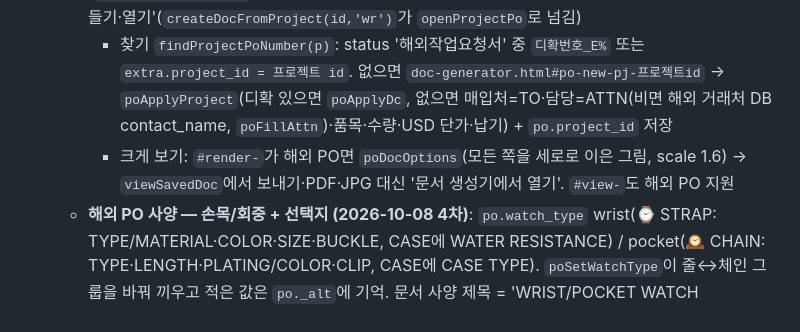
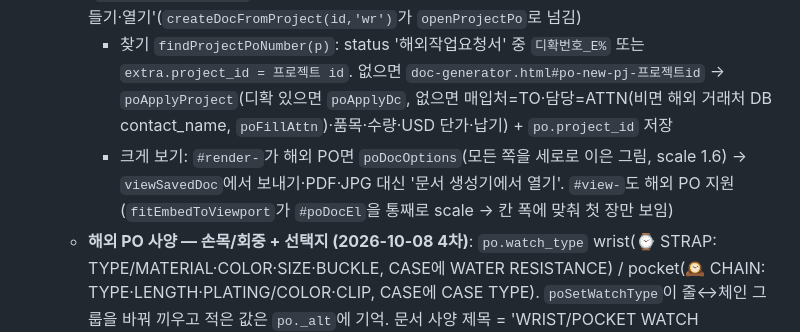
Before and after one commit to hyunhobbit-ops/klp-work-dashboard, a Markdown page: CLAUDE.md, the part around the change. GitHub-like rendering.

Commit message:
CLAUDE.md: 해외 PO 임베드 축소
Co-Authored-By: Claude Opus 5.5 <noreply@anthropic.com>

```diff
--- a/CLAUDE.md
+++ b/CLAUDE.md
@@ -102,7 +102,7 @@
   - 매입처 이름이 해외 거래처 DB(`clients_overseas`, `clientNameKey` 비교)에 있으면 자동으로 켜짐(`ovsMaybeAuto`, 사람이 직접 끈 뒤엔 안 켬). 상담 국내 진행 카드에 `🌏 $단가` 표시
   - **해외 매입 건 = 작업요청서 대신 해외 PO (2026-10-08)**: `isOvsProject(p)` = 해외 매입 정보(supplier_overseas) 있음 또는 매입처가 해외 거래처 DB(`ovsClientKeys()` 캐시, `clientNameKey`)에 있음. 그러면 — 상담 국내 진행 카드 둘째 칸 = **해외 PO** 미리보기(`inqDocTileHtml(p,'po')`, 캐시 키 'po:프로젝트id'), 지금 할 일 작업요청 단계 = '해외 공장에 PO를 보내세요' + `po:` 버튼, `wr:` 동작도 po로, 보내기 메뉴 공장 줄 = 🌏 해외 PO, 국내 상세 = 작업요청서 칸 → '해외 PO' 칸(`renderProjectPoArea`, #view- iframe + 열기·PDF) · '작업요청서 만들기' 버튼 → '🌏 해외 PO 만들기·열기'(`createDocFromProject(id,'wr')`가 `openProjectPo`로 넘김)
     - 찾기 `findProjectPoNumber(p)`: status '해외작업요청서' 중 `디확번호_E%` 또는 `extra.project_id = 프로젝트 id`. 없으면 `doc-generator.html#po-new-pj-프로젝트id` → `poApplyProject`(디확 있으면 `poApplyDc`, 없으면 매입처=TO·담당=ATTN(비면 해외 거래처 DB contact_name, `poFillAttn`)·품목·수량·USD 단가·납기) + `po.project_id` 저장
-    - 크게 보기: `#render-`가 해외 PO면 `poDocOptions`(모든 쪽을 세로로 이은 그림, scale 1.6) → `viewSavedDoc`에서 보내기·PDF·JPG 대신 '문서 생성기에서 열기'. `#view-`도 해외 PO 지원
+    - 크게 보기: `#render-`가 해외 PO면 `poDocOptions`(모든 쪽을 세로로 이은 그림, scale 1.6) → `viewSavedDoc`에서 보내기·PDF·JPG 대신 '문서 생성기에서 열기'. `#view-`도 해외 PO 지원(`fitEmbedToViewport`가 `#poDocEl`을 통째로 scale → 칸 폭에 맞춰 첫 장만 보임)
   - **해외 PO 사양 — 손목/회중 + 선택지 (2026-10-08 4차)**: `po.watch_type` wrist(⌚ STRAP: TYPE/MATERIAL·COLOR·SIZE·BUCKLE, CASE에 WATER RESISTANCE) / pocket(🕰️ CHAIN: TYPE·LENGTH·PLATING/COLOR·CLIP, CASE에 CASE TYPE). `poSetWatchType`이 줄↔체인 그룹을 바꿔 끼우고 적은 값은 `po._alt`에 기억. 문서 사양 제목 = 'WRIST/POCKET WATCH SPECIFICATION'. 보편 항목은 `PO_OPT[항목]` = [영어(문서), 한글(화면)] 선택 → '한글 · English'로 보이고 문서엔 영어, 목록에 없으면 '기타 (직접 입력)'(`r._other`) → 글칸. 선택지 없는 칸(크기·수량·금액·날짜)은 `PO_PH` 예시. DELIVERY에 INCOTERMS(DDP/DAP/EXW/FOB) 추가. CASE에 `CASE BACK MATERIAL`(뒷판 소재 — 케이스와 같음·SUS316L/304·합금·황동·티타늄·투명 유리) — CASE BACK은 각인·인쇄·뒷판 방식, 예전 PO는 열 때 줄 자동 추가
   - SUMMARY 줄도 선택: `PO_SUM_OPT`(샘플과 동일 SAME AS SAMPLE / 지난번 주문과 동일 SAME AS BEFORE (LAST ORDER) / 한국 시간 SET TO KOREAN TIME (GMT+9) / 케이스 MADE IN CHINA 실크 6mm) + '기타'(`l._other`) → 직접 입력. 회중 CASE TYPE은 풀커버(Full cover)·윈도우커버(Window cover) — 예전 Hunter 값은 열 때 바꿈
   - **해외 PO (2026-10-08 3차 — 현호님 피드백)**: PO = Purchase Order(발주서) → 문서 제목 `PURCHASE ORDER`, 메뉴·버튼 이름 `🌏 해외 PO`(DB status는 그대로 '해외작업요청서'). 진행 단계는 **그래프**(원 3개를 선으로 잇고 지난 단계 ✓ CONFIRMED·날짜, 지금 IN PROGRESS, 다음 NEXT — 단계 날짜 = 컨펌 날짜, 새 문서 기본 '3D GRAPHIC'). 칸 이름: TO=받는 회사·ATTN=받는 사람·FROM=보내는 사람 이름만 / 품번=`ITEM NO.` / 모델명=`MODEL NAME` / 납기일=`DELIVERY DATE`. SUMMARY 글은 한 줄씩 입력(`summary.lines [{t,hl}]`, Enter=다음 줄, ★ 강조=빨간 띠 굵게; 예전 `summary.notes`는 열 때 강조 줄로 옮김). 사양 기본 그룹을 시계 공장 기준으로 다시 짬(`poDefaultSpec`: CASE 7·DIAL 4·HANDS 2·MOVEMENT 3·STRAP 4·PACKAGING 4·QUANTITY 3·PRICE 4·DELIVERY 4·QC 2, 칸마다 예시 `PO_PH`), 줄마다 ★ 강조(`rows[].hl`), 새 문서는 '빈 항목 빼기' 기본 켬, 문서에선 **2단 그룹 카드**(`pack`: 그 쪽에 들어갈 그룹 수를 정한 뒤 순서대로 두 단 높이가 비슷하게 나눔 — 이어지는 쪽에서 왼쪽만 길고 오른쪽이 비던 문제 2026-10-08 수정, 넘치면 다음 쪽)
```
